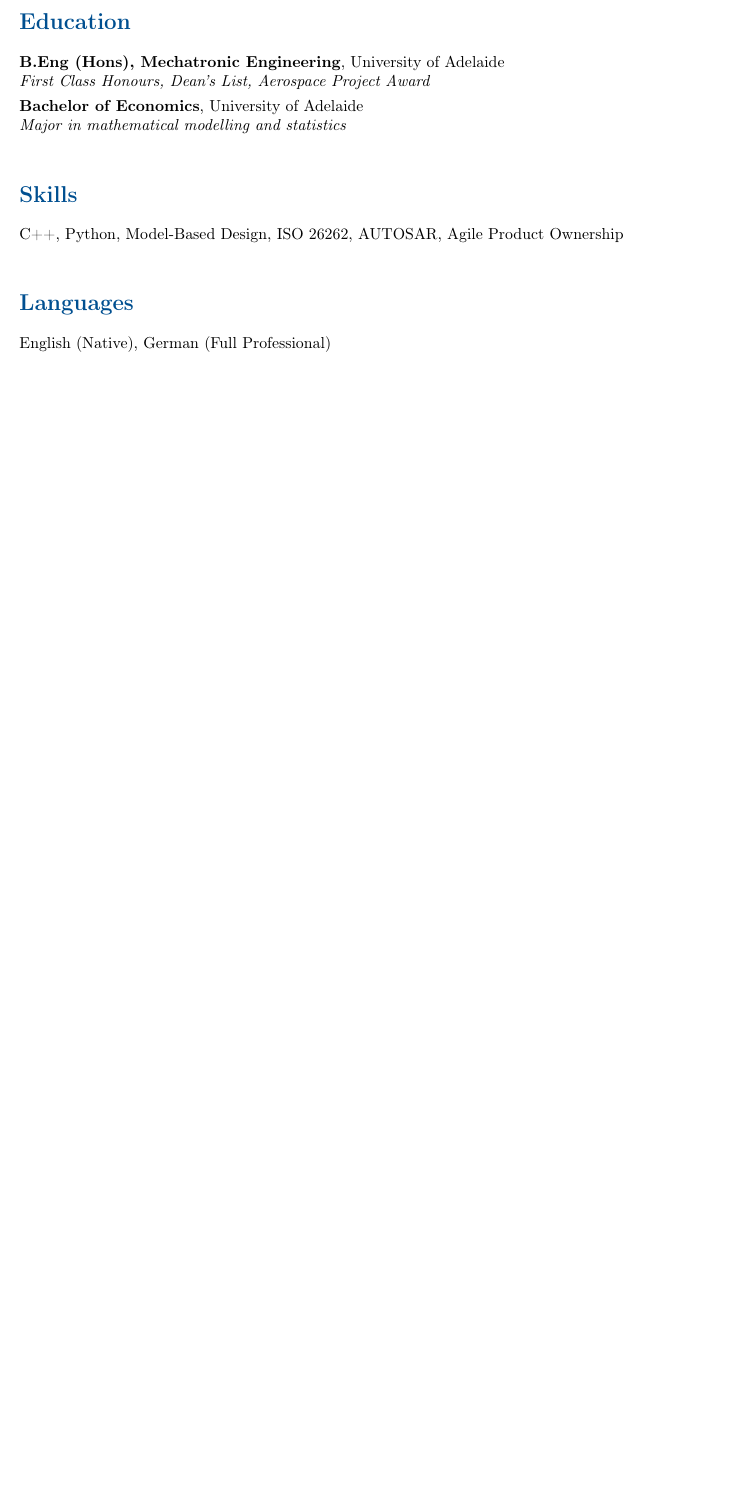
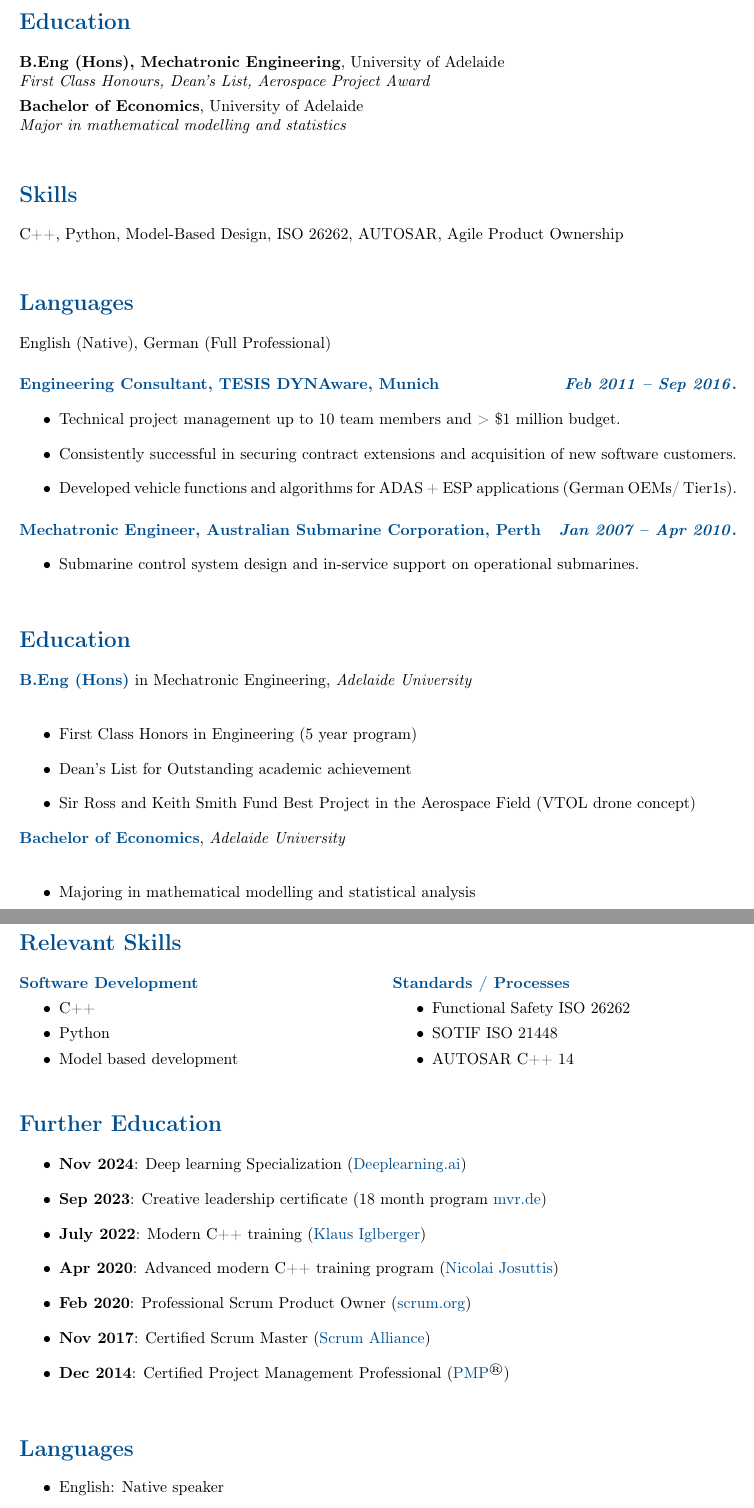
Before and after one commit to Darainer/CV_Ryan_Matthews, a LaTeX document (main.tex): part of page 2 of 2 before the commit and two parts of pages 2 and 3 of 3 after it, the two joined at a grey line, cut so that both start at the same text, the shorter picture padded with empty space. Compiled offline with pdfLaTeX.

Commit message:
adding content

```diff
--- a/main.tex
+++ b/main.tex
@@ -125,4 +125,82 @@
 \section*{Languages}
 English (Native), German (Full Professional)
 
+
+% Continued Work Experience
+\subsection*{Engineering Consultant, TESIS DYNAware, Munich \hfill \textit{Feb 2011 – Sep 2016}}
+\begin{itemize}
+    \item Technical project management up to 10 team members and > \$1 million budget.
+    \item Consistently successful in securing contract extensions and acquisition of new software customers.
+    \item Developed vehicle functions and algorithms for ADAS + ESP applications (German OEMs/ Tier1s).
+\end{itemize}
+
+\subsection*{Mechatronic Engineer, Australian Submarine Corporation, Perth \hfill \textit{Jan 2007 – Apr 2010}}
+\begin{itemize}
+    \item Submarine control system design and in-service support on operational submarines.
+\end{itemize}
+
+\vspace{1.2em}
+
+% Education (Reformatted)
+\section*{Education}
+
+\textbf{\textcolor{primary}{B.Eng (Hons)}} in Mechatronic Engineering, \textit{Adelaide University} \\
+\begin{itemize}
+    \item First Class Honors in Engineering (5 year program)
+    \item Dean's List for Outstanding academic achievement
+    \item Sir Ross and Keith Smith Fund Best Project in the Aerospace Field (VTOL drone concept)
+\end{itemize}
+
+\textbf{\textcolor{primary}{Bachelor of Economics}}, \textit{Adelaide University} \\
+\begin{itemize}
+    \item Majoring in mathematical modelling and statistical analysis
+\end{itemize}
+
+\vspace{1.2em}
+
+% Relevant Skills
+\section*{Relevant Skills}
+
+\begin{minipage}[t]{0.48\textwidth}
+    \textbf{\textcolor{primary}{Software Development}}
+    \begin{itemize}
+        \item C++
+        \item Python
+        \item Model based development
+    \end{itemize}
+\end{minipage}
+\hfill
+\begin{minipage}[t]{0.48\textwidth}
+    \textbf{\textcolor{primary}{Standards / Processes}}
+    \begin{itemize}
+        \item Functional Safety ISO 26262
+        \item SOTIF ISO 21448
+        \item AUTOSAR C++ 14
+    \end{itemize}
+\end{minipage}
+
+\vspace{1.2em}
+
+% Further Education
+\section*{Further Education}
+
+\begin{itemize}
+    \item \textbf{Nov 2024}: Deep learning Specialization (\href{https://www.deeplearning.ai}{Deeplearning.ai})
+    \item \textbf{Sep 2023}: Creative leadership certificate (18 month program \href{https://mvr.de}{mvr.de})
+    \item \textbf{July 2022}: Modern C++ training (\href{https://klaus-iglberger.com}{Klaus Iglberger})
+    \item \textbf{Apr 2020}: Advanced modern C++ training program (\href{https://nicolaijosuttis.com}{Nicolai Josuttis})
+    \item \textbf{Feb 2020}: Professional Scrum Product Owner (\href{https://scrum.org}{scrum.org})
+    \item \textbf{Nov 2017}: Certified Scrum Master (\href{https://scrumalliance.org}{Scrum Alliance})
+    \item \textbf{Dec 2014}: Certified Project Management Professional (\href{https://www.pmi.org}{PMP}\textsuperscript{\textregistered})
+\end{itemize}
+
+\vspace{1.2em}
+
+% Languages
+\section*{Languages}
+\begin{itemize}
+    \item English: Native speaker
+    \item German: Full working proficiency
+\end{itemize}
+
 \end{document}
```
